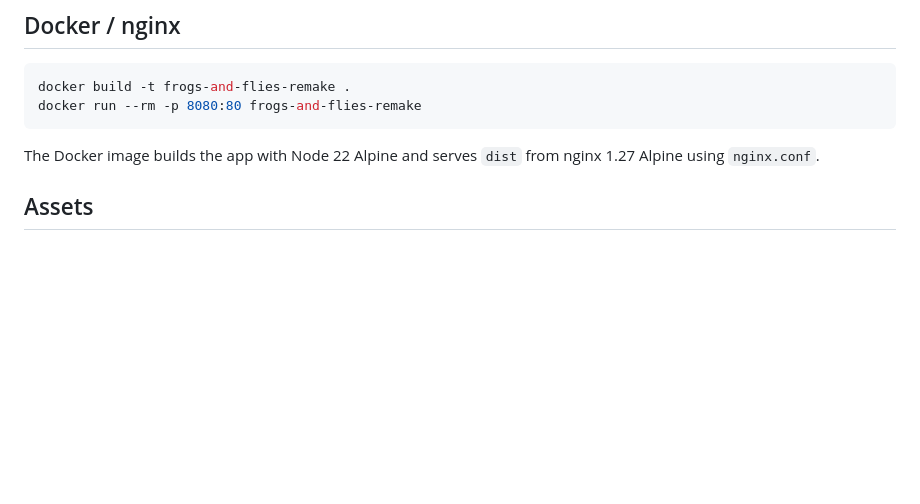
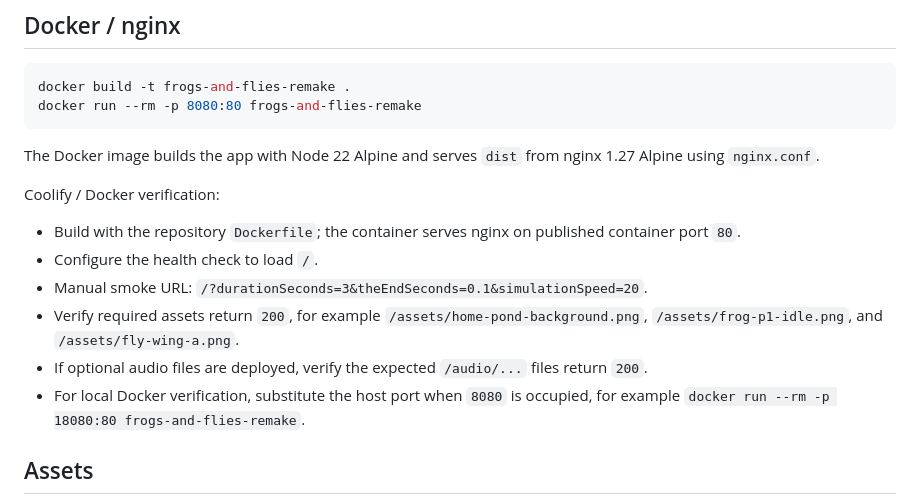
Before and after one commit to resline/frogs-and-flies-remake, a Markdown page: README.md, the part around the change. GitHub-like rendering; blank space fills up the shorter version.

Commit message:
docs: add m25 deploy verification

```diff
--- a/README.md
+++ b/README.md
@@ -81,6 +81,15 @@ docker run --rm -p 8080:80 frogs-and-flies-remake
 
 The Docker image builds the app with Node 22 Alpine and serves `dist` from nginx 1.27 Alpine using `nginx.conf`.
 
+Coolify / Docker verification:
+
+- Build with the repository `Dockerfile`; the container serves nginx on published container port `80`.
+- Configure the health check to load `/`.
+- Manual smoke URL: `/?durationSeconds=3&theEndSeconds=0.1&simulationSpeed=20`.
+- Verify required assets return `200`, for example `/assets/home-pond-background.png`, `/assets/frog-p1-idle.png`, and `/assets/fly-wing-a.png`.
+- If optional audio files are deployed, verify the expected `/audio/...` files return `200`.
+- For local Docker verification, substitute the host port when `8080` is occupied, for example `docker run --rm -p 18080:80 frogs-and-flies-remake`.
+
 ## Assets
 
 Generated bitmap assets and their provenance are tracked in [ASSET_MANIFEST.md](ASSET_MANIFEST.md). In the current verified M2, `public/assets/pond-arena.png`, `frog.png`, `fly.png`, and `power.png` are loaded into gameplay through Pixi `Assets`; procedural rendering remains available as fallback and for overlays. `public/favicon.png` is referenced by the app shell.
```
Also changed, not shown: 1 other file.
